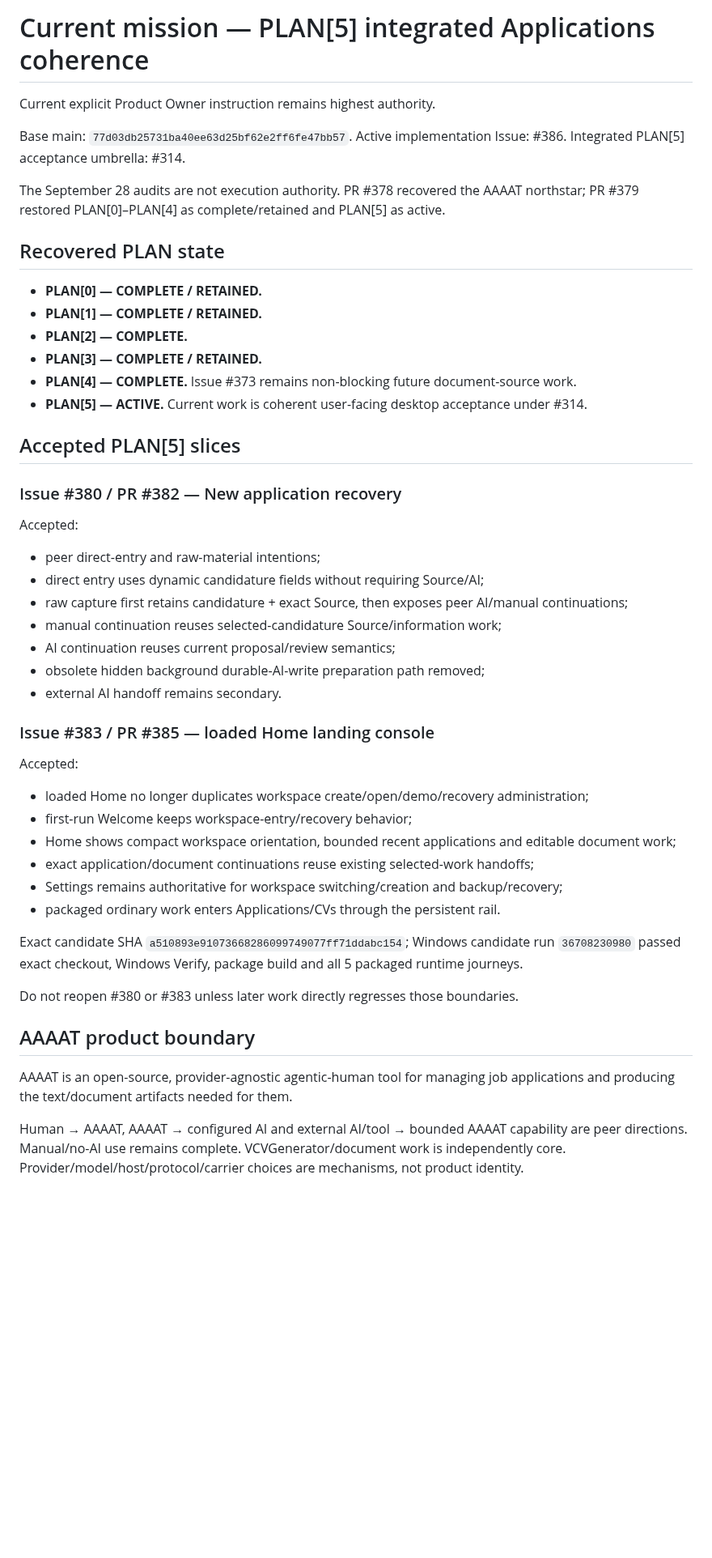
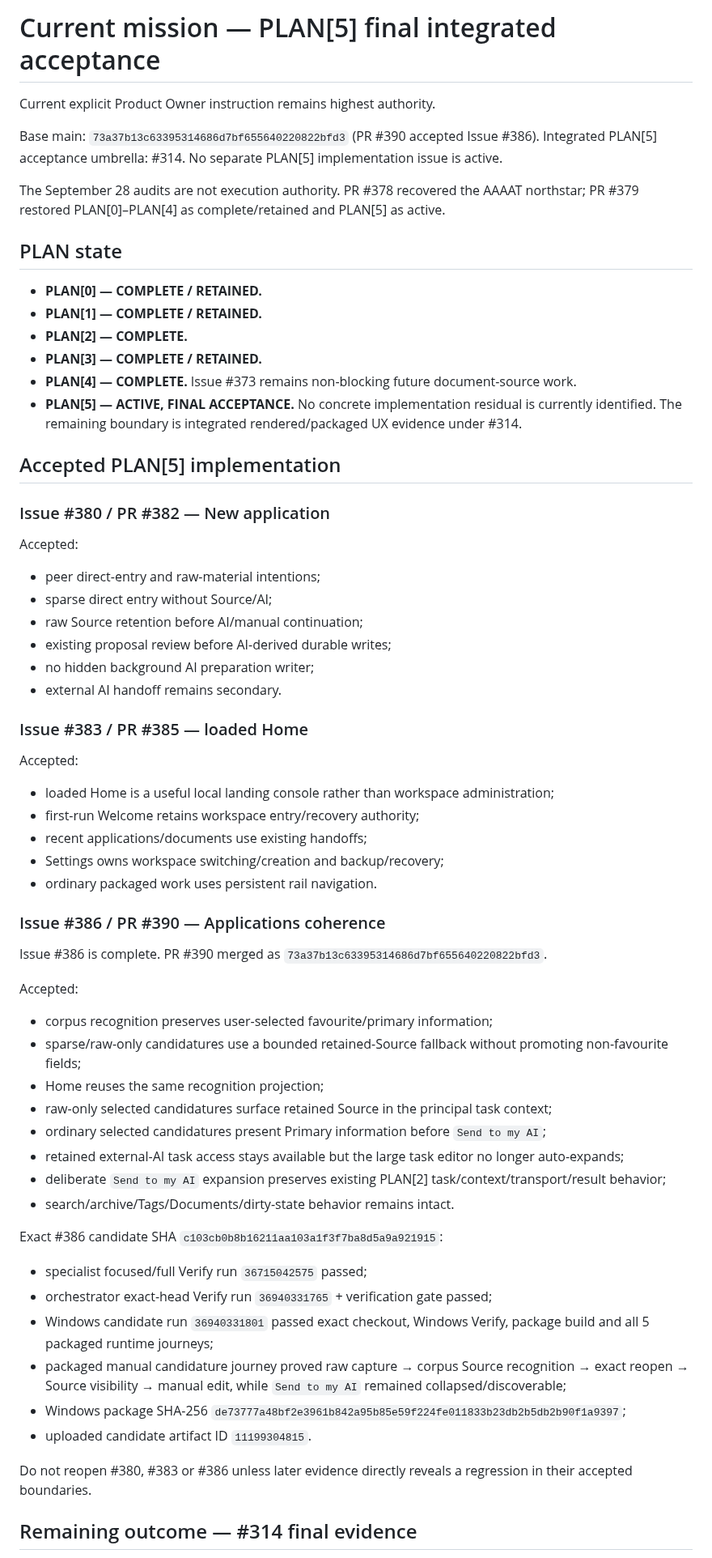
Before and after one commit to DidacLL/AAAAT, a Markdown page: .agentic/CURRENT_MISSION.md, the part around one of its changes. Shown at 81% size. GitHub-like rendering; blank space fills up the shorter version.

```diff
--- a/.agentic/CURRENT_MISSION.md
+++ b/.agentic/CURRENT_MISSION.md
@@ -1,54 +1,66 @@
-# Current mission — PLAN[5] integrated Applications coherence
+# Current mission — PLAN[5] final integrated acceptance
 
 Current explicit Product Owner instruction remains highest authority.
 
-Base main: `77d03db25731ba40ee63d25bf62e2ff6fe47bb57`.
-Active implementation Issue: #386.
+Base main: `73a37b13c63395314686d7bf655640220822bfd3` (PR #390 accepted Issue #386).
 Integrated PLAN[5] acceptance umbrella: #314.
+No separate PLAN[5] implementation issue is active.
 
 The September 28 audits are not execution authority. PR #378 recovered the AAAAT northstar; PR #379 restored PLAN[0]–PLAN[4] as complete/retained and PLAN[5] as active.
 
-## Recovered PLAN state
+## PLAN state
 
 - **PLAN[0] — COMPLETE / RETAINED.**
 - **PLAN[1] — COMPLETE / RETAINED.**
 - **PLAN[2] — COMPLETE.**
 - **PLAN[3] — COMPLETE / RETAINED.**
 - **PLAN[4] — COMPLETE.** Issue #373 remains non-blocking future document-source work.
-- **PLAN[5] — ACTIVE.** Current work is coherent user-facing desktop acceptance under #314.
+- **PLAN[5] — ACTIVE, FINAL ACCEPTANCE.** No concrete implementation residual is currently identified. The remaining boundary is integrated rendered/packaged UX evidence under #314.
 
-## Accepted PLAN[5] slices
+## Accepted PLAN[5] implementation
 
-### Issue #380 / PR #382 — New application recovery
+### Issue #380 / PR #382 — New application
 
 Accepted:
-
 - peer direct-entry and raw-material intentions;
-- direct entry uses dynamic candidature fields without requiring Source/AI;
-- raw capture first retains candidature + exact Source, then exposes peer AI/manual continuations;
-- manual continuation reuses selected-candidature Source/information work;
-- AI continuation reuses current proposal/review semantics;
-- obsolete hidden background durable-AI-write preparation path removed;
+- sparse direct entry without Source/AI;
+- raw Source retention before AI/manual continuation;
+- existing proposal review before AI-derived durable writes;
+- no hidden background AI preparation writer;
 - external AI handoff remains secondary.
 
-### Issue #383 / PR #385 — loaded Home landing console
+### Issue #383 / PR #385 — loaded Home
 
 Accepted:
+- loaded Home is a useful local landing console rather than workspace administration;
+- first-run Welcome retains workspace entry/recovery authority;
+- recent applications/documents use existing handoffs;
+- Settings owns workspace switching/creation and backup/recovery;
+- ordinary packaged work uses persistent rail navigation.
 
-- loaded Home no longer duplicates workspace create/open/demo/recovery administration;
-- first-run Welcome keeps workspace-entry/recovery behavior;
-- Home shows compact workspace orientation, bounded recent applications and editable document work;
-- exact application/document continuations reuse existing selected-work handoffs;
-- Settings remains authoritative for workspace switching/creation and backup/recovery;
-- packaged ordinary work enters Applications/CVs through the persistent rail.
+### Issue #386 / PR #390 — Applications coherence
 
-Exact candidate SHA `a510893e91073668286099749077ff71ddabc154`; Windows candidate run `36708230980` passed exact checkout, Windows Verify, package build and all 5 packaged runtime journeys.
+Issue #386 is complete. PR #390 merged as `73a37b13c63395314686d7bf655640220822bfd3`.
 
-Do not reopen #380 or #383 unless later work directly regresses those boundaries.
+Accepted:
+- corpus recognition preserves user-selected favourite/primary information;
+- sparse/raw-only candidatures use a bounded retained-Source fallback without promoting non-favourite fields;
+- Home reuses the same recognition projection;
+- raw-only selected candidatures surface retained Source in the principal task context;
+- ordinary selected candidatures present Primary information before `Send to my AI`;
+- retained external-AI task access stays available but the large task editor no longer auto-expands;
+- deliberate `Send to my AI` expansion preserves existing PLAN[2] task/context/transport/result behavior;
+- search/archive/Tags/Documents/dirty-state behavior remains intact.
 
-## AAAAT product boundary
+Exact #386 candidate SHA `c103cb0b8b16211aa103a1f3f7ba8d5a9a921915`:
+- specialist focused/full Verify run `36715042575` passed;
+- orchestrator exact-head Verify run `36940331765` + verification gate passed;
+- Windows candidate run `36940331801` passed exact checkout, Windows Verify, package build and all 5 packaged runtime journeys;
+- packaged manual candidature journey proved raw capture → corpus Source recognition → exact reopen → Source visibility → manual edit, while `Send to my AI` remained collapsed/discoverable;
+- Windows package SHA-256 `de73777a48bf2e3961b842a95b85e59f224fe011833b23db2b5db2b90f1a9397`;
+- uploaded candidate artifact ID `11199304815`.
 
-AAAAT is an open-source, provider-agnostic agentic-human tool for managing job applications and producing the text/document artifacts needed for them.
+Do not reopen #380, #383 or #386 unless later evidence directly reveals a regression in their accepted boundaries.
 
-Human → AAAAT, AAAAT → configured AI and external AI/tool → bounded AAAAT capability are peer directions. Manual/no-AI use remains complete. VCVGenerator/document work is independently core. Provider/model/host/protocol/carrier choices are mechanisms, not product identity.
+## Remaining outcome — #314 final evidence
 
```
Also changed, not shown: other parts of .agentic/CURRENT_MISSION.md (+38 -108 lines).
